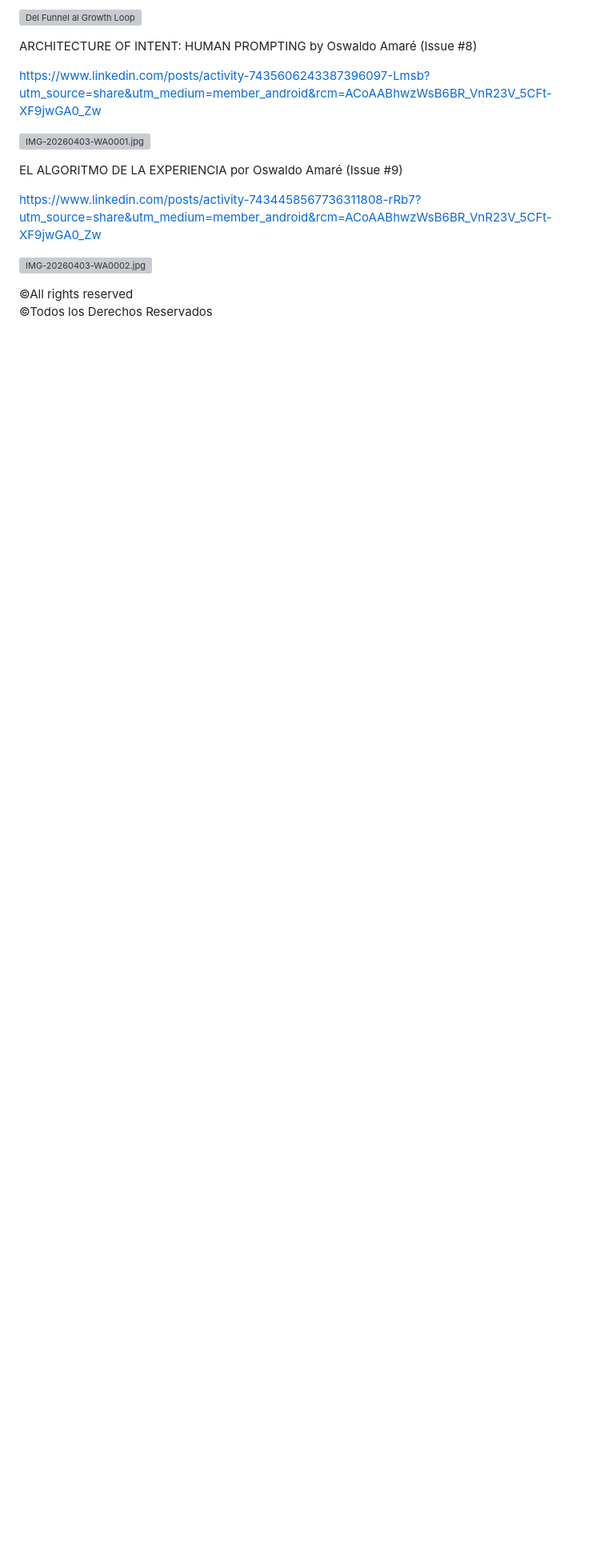
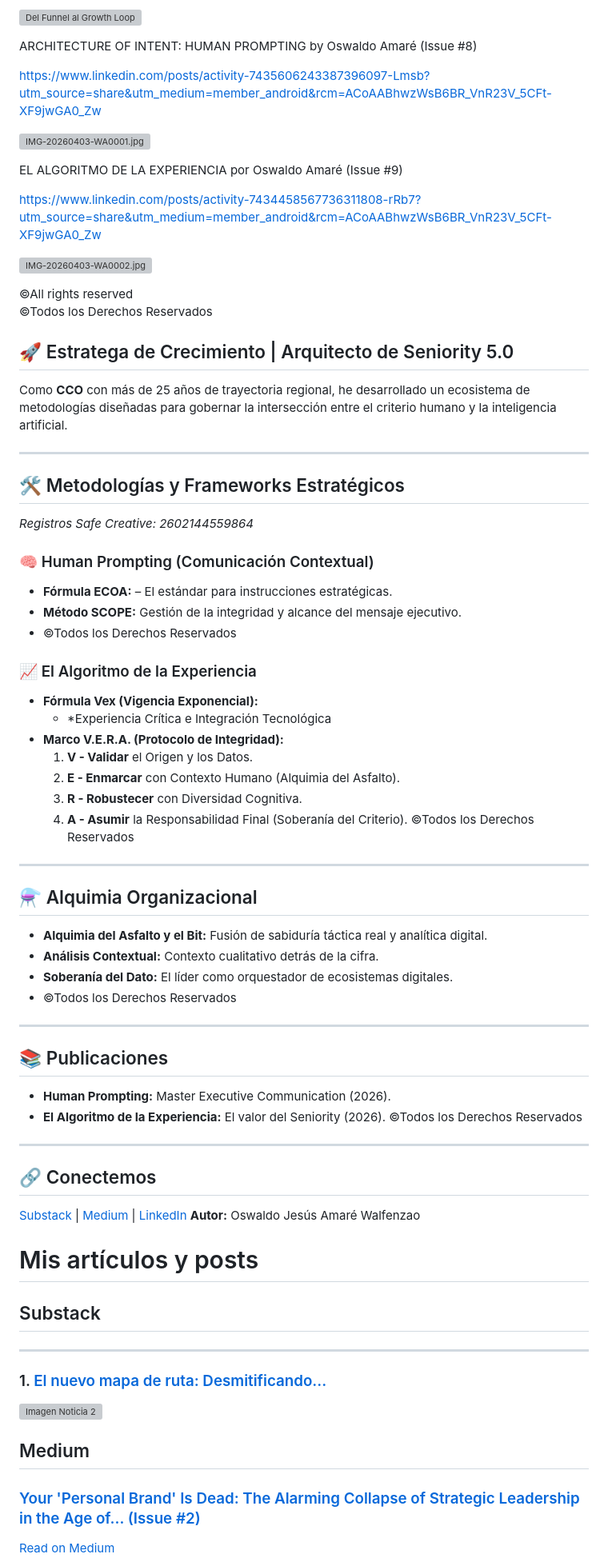
Before and after one commit to oswaldoamare/oswaldoamare, a Markdown page: README.md, the part around one of its changes. Shown at 80% size. Rendered like a GitHub page; blank space fills up the shorter version; grey boxes are pictures that could not be loaded.

Commit message:
Actualizar README.md

```diff
--- a/README.md
+++ b/README.md
@@ -116,3 +120,67 @@ https://www.linkedin.com/posts/activity-7434458567736311808-rRb7?utm_source=shar
 
 ©All rights reserved
 ©Todos los Derechos Reservados
+
+
+
+## 🚀 Estratega de Crecimiento | Arquitecto de Seniority 5.0
+
+Como **CCO** con más de 25 años de trayectoria regional, he desarrollado un ecosistema de metodologías diseñadas para gobernar la intersección entre el criterio humano y la inteligencia artificial.
+
+---
+
+## 🛠️ Metodologías y Frameworks Estratégicos
+*Registros Safe Creative: 2602144559864*
+
+### 🧠 Human Prompting (Comunicación Contextual)
+* **Fórmula ECOA:** – El estándar para instrucciones estratégicas.
+* **Método SCOPE:** Gestión de la integridad y alcance del mensaje ejecutivo.
+* ©Todos los Derechos Reservados
+
+### 📈 El Algoritmo de la Experiencia
+* **Fórmula Vex (Vigencia Exponencial):**
+    * *Experiencia Crítica e Integración Tecnológica
+* **Marco V.E.R.A. (Protocolo de Integridad):**
+    1. **V - Validar** el Origen y los Datos.
+    2. **E - Enmarcar** con Contexto Humano (Alquimia del Asfalto).
+    3. **R - Robustecer** con Diversidad Cognitiva.
+    4. **A - Asumir** la Responsabilidad Final (Soberanía del Criterio).
+©Todos los Derechos Reservados
+
+---
+
+## ⚗️ Alquimia Organizacional
+* **Alquimia del Asfalto y el Bit:** Fusión de sabiduría táctica real y analítica digital.
+* **Análisis Contextual:** Contexto cualitativo detrás de la cifra.
+* **Soberanía del Dato:** El líder como orquestador de ecosistemas digitales.
+* ©Todos los Derechos Reservados
+
+---
+
+## 📚 Publicaciones
+* **Human Prompting:** Master Executive Communication (2026).
+* **El Algoritmo de la Experiencia:** El valor del Seniority (2026).
+©Todos los Derechos Reservados
+---
+
+## 🔗 Conectemos
+[Substack](https://oswaldoamare.substack.com) | [Medium](https://oswaldoamare.medium.com) | [LinkedIn](https://www.linkedin.com/in/oswaldo-a-0373a7b5)
+**Autor:** Oswaldo Jesús Amaré Walfenzao
+
+# Mis artículos y posts
+
+## Substack
+
+
+---
+
+### 1. [El nuevo mapa de ruta: Desmitificando...](https://open.substack.com/pub/oswaldoamare/p/el-nuevo-mapa-de-ruta-desmitificando?utm_source=share&utm_medium=android&r=7z3adf)
+
+[![Imagen Noticia 2](https://github.com/user-attachments/assets/086dcaa5-3261-4ec6-9184-696c47588b31)](https://open.substack.com/pub/oswaldoamare/p/el-nuevo-mapa-de-ruta-desmitificando?utm_source=share&utm_medium=android&r=7z3adf)
+
+## Medium
+
+### [Your 'Personal Brand' Is Dead: The Alarming Collapse of Strategic Leadership in the Age of… (Issue #2)](https://github.com/oswaldoamare/oswaldoamare/issues/3)
+
+[Read on Medium](https://oswaldoamare.medium.com/your-personal-brand-is-dead-the-alarming-collapse-of-strategic-leadership-in-the-age-of-48128e96833d)
+
```
Also changed, not shown: other parts of README.md (+55 -0 lines).
